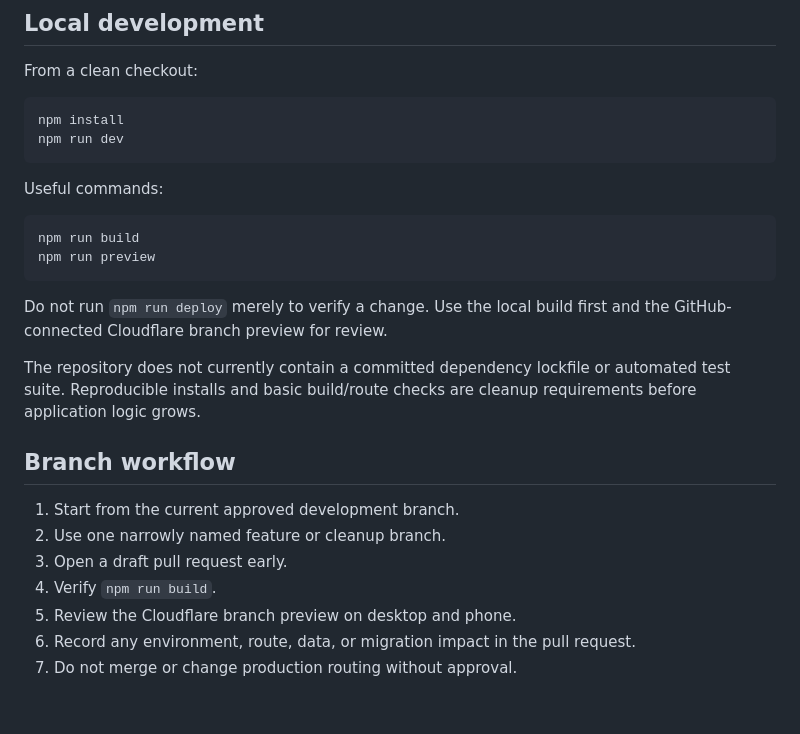
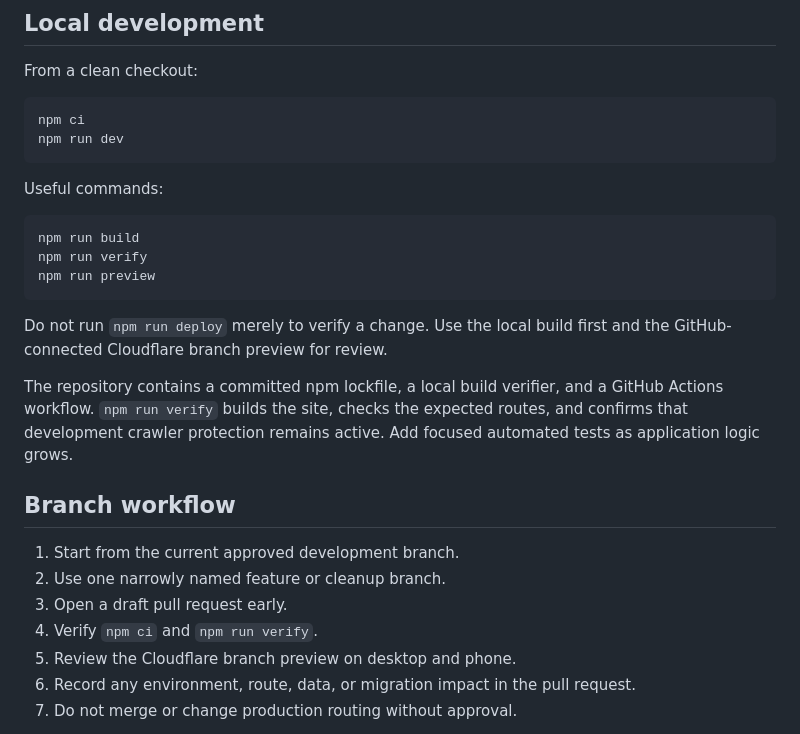
Before and after one commit to rwalk-chronos/HVAC_Training_Solutions, a Markdown page: docs/DEVELOPMENT.md, the part around the change. Rendered like a GitHub page; blank space fills up the shorter version.

Commit message:
docs: document reproducible verification workflow

````diff
--- a/docs/DEVELOPMENT.md
+++ b/docs/DEVELOPMENT.md
@@ -29,7 +29,7 @@ The current repository is a small static application. Authentication, persistent
 From a clean checkout:
 
 ```bash
-npm install
+npm ci
 npm run dev
 ```
 
@@ -37,19 +37,20 @@ Useful commands:
 
 ```bash
 npm run build
+npm run verify
 npm run preview
 ```
 
 Do not run `npm run deploy` merely to verify a change. Use the local build first and the GitHub-connected Cloudflare branch preview for review.
 
-The repository does not currently contain a committed dependency lockfile or automated test suite. Reproducible installs and basic build/route checks are cleanup requirements before application logic grows.
+The repository contains a committed npm lockfile, a local build verifier, and a GitHub Actions workflow. `npm run verify` builds the site, checks the expected routes, and confirms that development crawler protection remains active. Add focused automated tests as application logic grows.
 
 ## Branch workflow
 
 1. Start from the current approved development branch.
 2. Use one narrowly named feature or cleanup branch.
 3. Open a draft pull request early.
-4. Verify `npm run build`.
+4. Verify `npm ci` and `npm run verify`.
 5. Review the Cloudflare branch preview on desktop and phone.
 6. Record any environment, route, data, or migration impact in the pull request.
 7. Do not merge or change production routing without approval.
````
